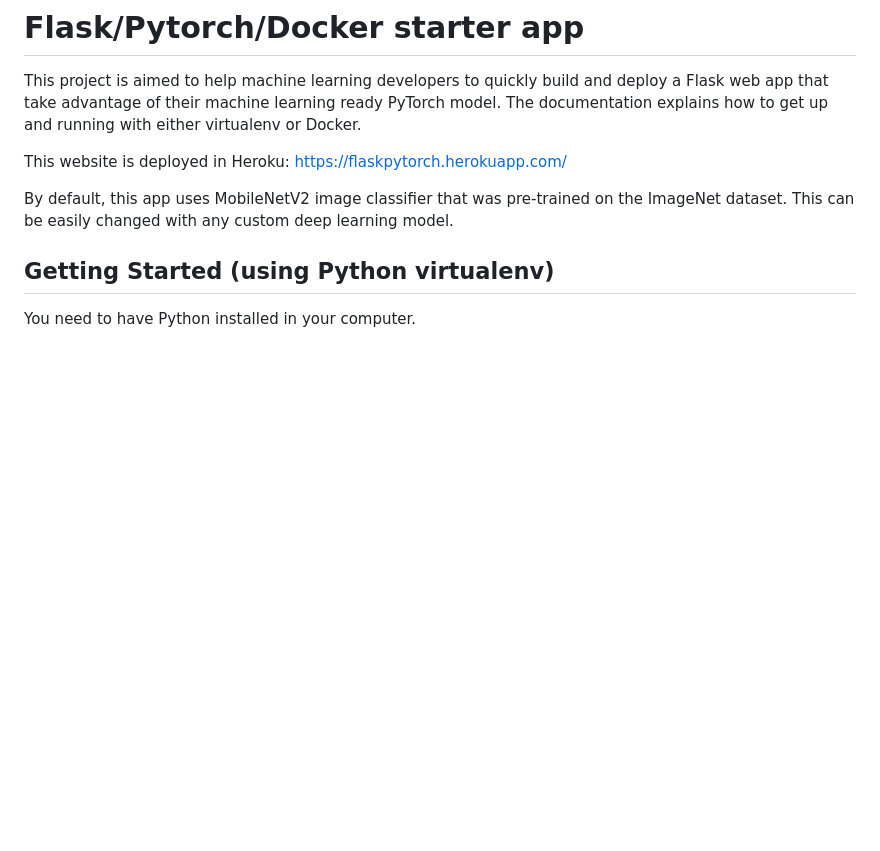
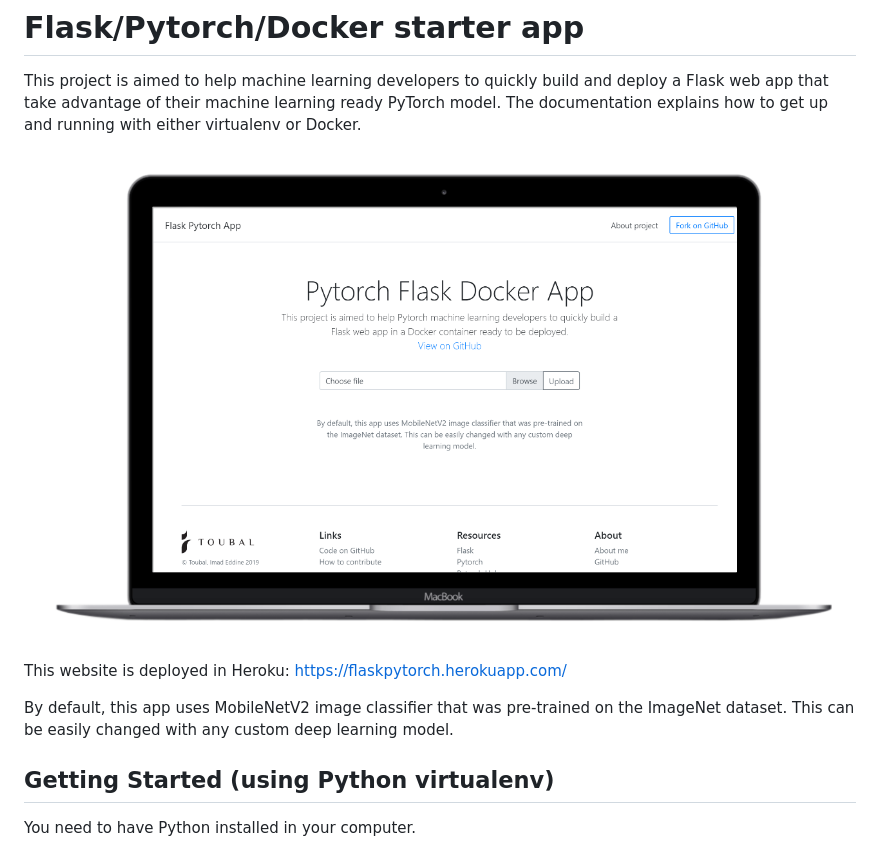
Before and after one commit to imadtoubal/Pytorch-Flask-Starter, a Markdown page: README.md, the part around the change. Drawn GitHub-style; pictures changed too: assets/screenshot.png (added); blank space fills up the shorter version.

Commit message:
added website screenshot

```diff
--- a/README.md
+++ b/README.md
@@ -1,6 +1,8 @@
 # Flask/Pytorch/Docker starter app
 
 This project is aimed to help machine learning developers to quickly build and deploy a Flask web app that take advantage of their machine learning  ready PyTorch model. The documentation explains how to get up and running with either virtualenv or Docker.
+
+![Website mockup](assets/screenshot.png)
 
 This website is deployed in Heroku: https://flaskpytorch.herokuapp.com/
 
```
